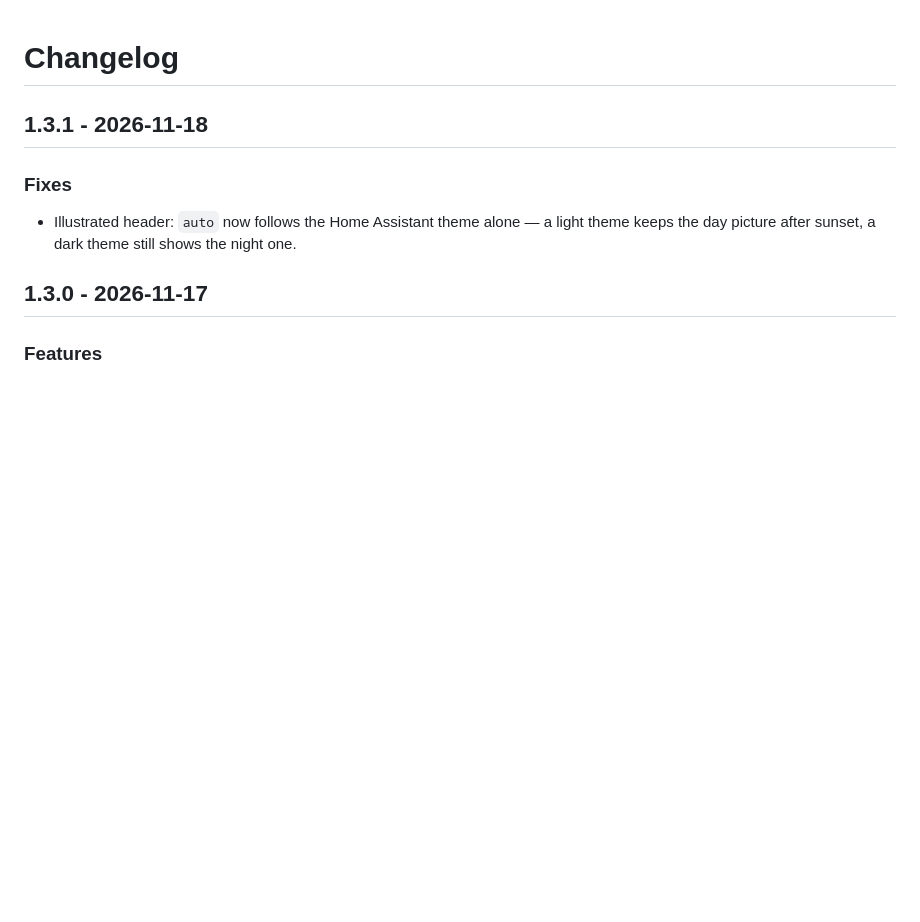
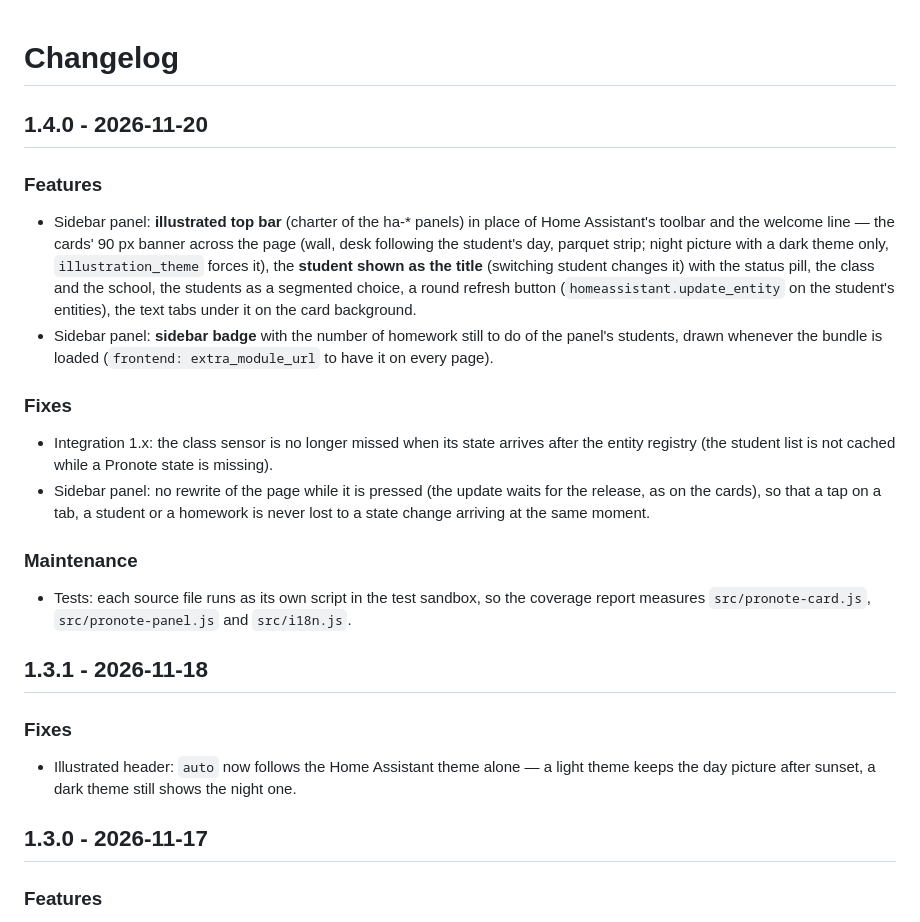
Before and after one commit to juju35/ha-pronote-card, a Markdown page: CHANGELOG.md, the part around the change. Drawn GitHub-style; blank space fills up the shorter version.

```diff
--- a/CHANGELOG.md
+++ b/CHANGELOG.md
@@ -1,4 +1,17 @@
 # Changelog
+
+## 1.4.0 - 2026-11-20
+
+### Features
+- Sidebar panel: **illustrated top bar** (charter of the ha-* panels) in place of Home Assistant's toolbar and the welcome line — the cards' 90 px banner across the page (wall, desk following the student's day, parquet strip; night picture with a dark theme only, `illustration_theme` forces it), the **student shown as the title** (switching student changes it) with the status pill, the class and the school, the students as a segmented choice, a round refresh button (`homeassistant.update_entity` on the student's entities), the text tabs under it on the card background.
+- Sidebar panel: **sidebar badge** with the number of homework still to do of the panel's students, drawn whenever the bundle is loaded (`frontend: extra_module_url` to have it on every page).
+
+### Fixes
+- Integration 1.x: the class sensor is no longer missed when its state arrives after the entity registry (the student list is not cached while a Pronote state is missing).
+- Sidebar panel: no rewrite of the page while it is pressed (the update waits for the release, as on the cards), so that a tap on a tab, a student or a homework is never lost to a state change arriving at the same moment.
+
+### Maintenance
+- Tests: each source file runs as its own script in the test sandbox, so the coverage report measures `src/pronote-card.js`, `src/pronote-panel.js` and `src/i18n.js`.
 
 ## 1.3.1 - 2026-11-18
 
```
Also changed, not shown: README.md (+10 -2 lines), screenshots/panel-dark.png, screenshots/panel-grades-dark.png, screenshots/panel-grades.png, screenshots/panel.png, 8 other files.
